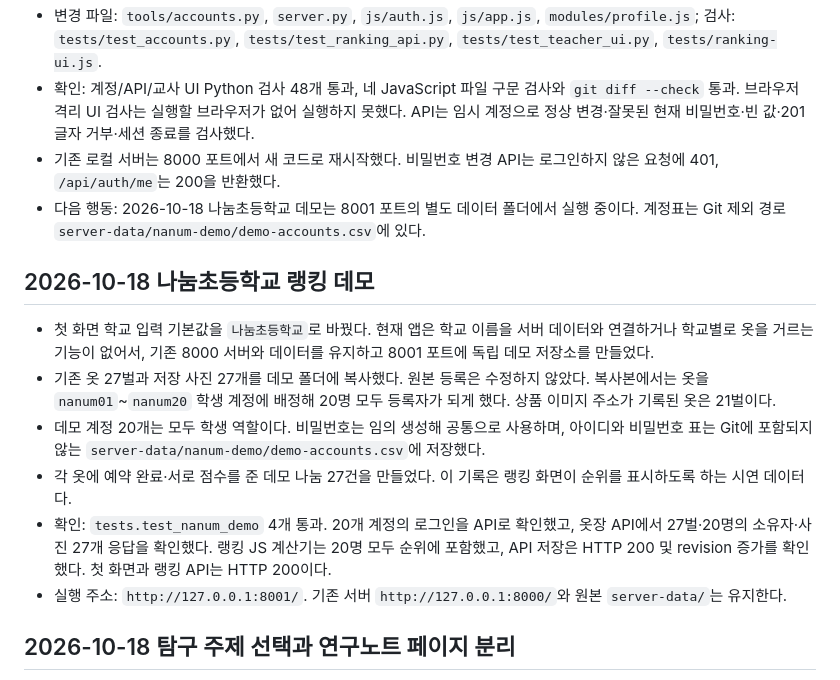
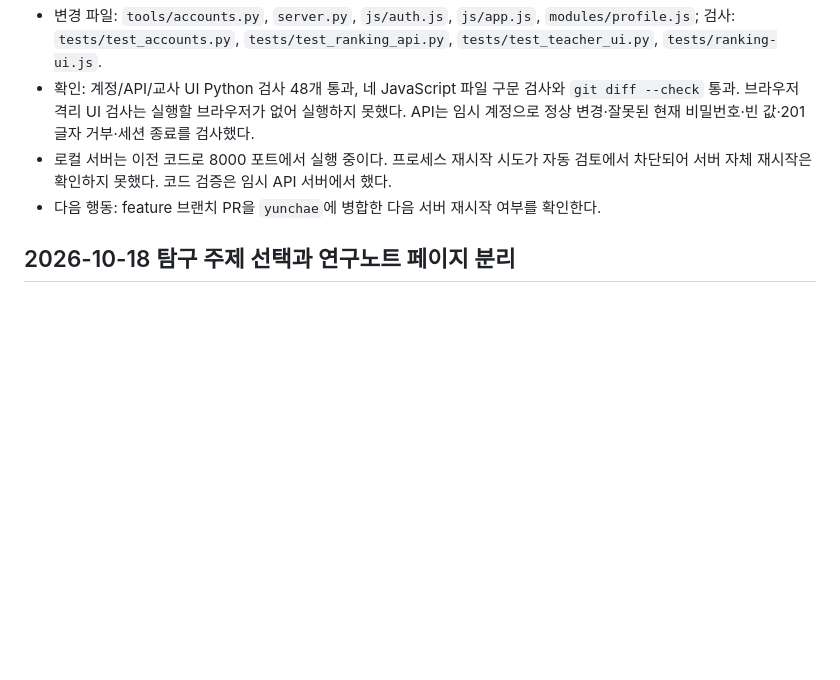
Before and after one commit to TaehongKim/fitshare-study, a Markdown page: Handspff/진행상황.md, the part around the change. Drawn GitHub-style; blank space fills up the shorter version.

Commit message:
Keep concurrent demo handoff changes outside server guide
Preserve the other task's handoff edits in the working tree without including them in this documentation PR.

Co-authored-by: Copilot <223556219+Copilot@users.noreply.github.com>

```diff
--- a/Handspff/진행상황.md
+++ b/Handspff/진행상황.md
@@ -17,17 +17,8 @@
 - 서버는 현재 비밀번호가 맞는지 확인하고 1~200글자 새 비밀번호만 저장한다. 비밀번호 해시는 새 salt로 다시 만들고, 계정의 기존 로그인 세션을 종료한 뒤 브라우저를 로그인 화면으로 돌려보낸다. 서버 API는 로그인한 사용자만 요청할 수 있다.
 - 변경 파일: `tools/accounts.py`, `server.py`, `js/auth.js`, `js/app.js`, `modules/profile.js`; 검사: `tests/test_accounts.py`, `tests/test_ranking_api.py`, `tests/test_teacher_ui.py`, `tests/ranking-ui.js`.
 - 확인: 계정/API/교사 UI Python 검사 48개 통과, 네 JavaScript 파일 구문 검사와 `git diff --check` 통과. 브라우저 격리 UI 검사는 실행할 브라우저가 없어 실행하지 못했다. API는 임시 계정으로 정상 변경·잘못된 현재 비밀번호·빈 값·201글자 거부·세션 종료를 검사했다.
-- 기존 로컬 서버는 8000 포트에서 새 코드로 재시작했다. 비밀번호 변경 API는 로그인하지 않은 요청에 401, `/api/auth/me`는 200을 반환했다.
-- 다음 행동: 2026-10-18 나눔초등학교 데모는 8001 포트의 별도 데이터 폴더에서 실행 중이다. 계정표는 Git 제외 경로 `server-data/nanum-demo/demo-accounts.csv`에 있다.
-
-## 2026-10-18 나눔초등학교 랭킹 데모
-
-- 첫 화면 학교 입력 기본값을 `나눔초등학교`로 바꿨다. 현재 앱은 학교 이름을 서버 데이터와 연결하거나 학교별로 옷을 거르는 기능이 없어서, 기존 8000 서버와 데이터를 유지하고 8001 포트에 독립 데모 저장소를 만들었다.
-- 기존 옷 27벌과 저장 사진 27개를 데모 폴더에 복사했다. 원본 등록은 수정하지 않았다. 복사본에서는 옷을 `nanum01`~`nanum20` 학생 계정에 배정해 20명 모두 등록자가 되게 했다. 상품 이미지 주소가 기록된 옷은 21벌이다.
-- 데모 계정 20개는 모두 학생 역할이다. 비밀번호는 임의 생성해 공통으로 사용하며, 아이디와 비밀번호 표는 Git에 포함되지 않는 `server-data/nanum-demo/demo-accounts.csv`에 저장했다.
-- 각 옷에 예약 완료·서로 점수를 준 데모 나눔 27건을 만들었다. 이 기록은 랭킹 화면이 순위를 표시하도록 하는 시연 데이터다.
-- 확인: `tests.test_nanum_demo` 4개 통과. 20개 계정의 로그인을 API로 확인했고, 옷장 API에서 27벌·20명의 소유자·사진 27개 응답을 확인했다. 랭킹 JS 계산기는 20명 모두 순위에 포함했고, API 저장은 HTTP 200 및 revision 증가를 확인했다. 첫 화면과 랭킹 API는 HTTP 200이다.
-- 실행 주소: `http://127.0.0.1:8001/`. 기존 서버 `http://127.0.0.1:8000/`와 원본 `server-data/`는 유지한다.
+- 로컬 서버는 이전 코드로 8000 포트에서 실행 중이다. 프로세스 재시작 시도가 자동 검토에서 차단되어 서버 자체 재시작은 확인하지 못했다. 코드 검증은 임시 API 서버에서 했다.
+- 다음 행동: feature 브랜치 PR을 `yunchae`에 병합한 다음 서버 재시작 여부를 확인한다.
 
 ## 2026-10-18 탐구 주제 선택과 연구노트 페이지 분리
 
```
